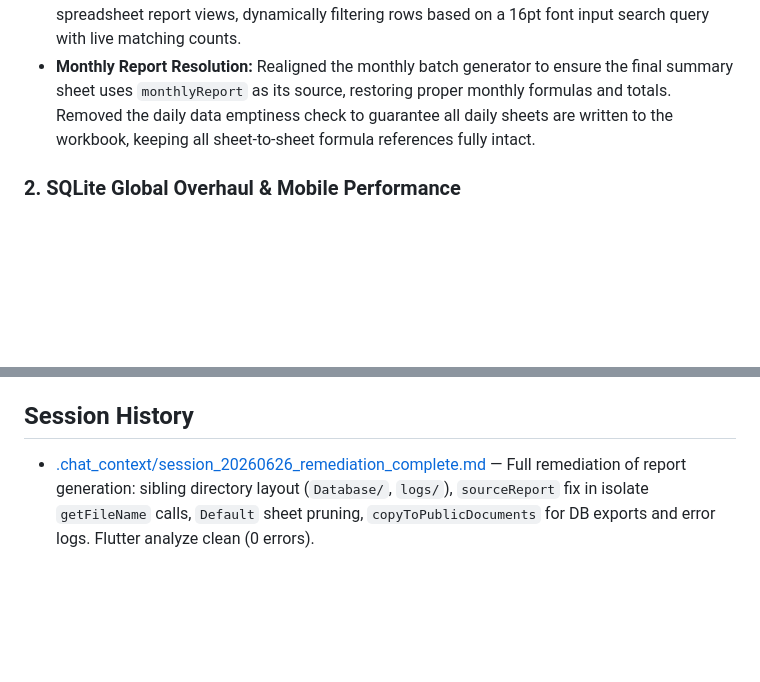
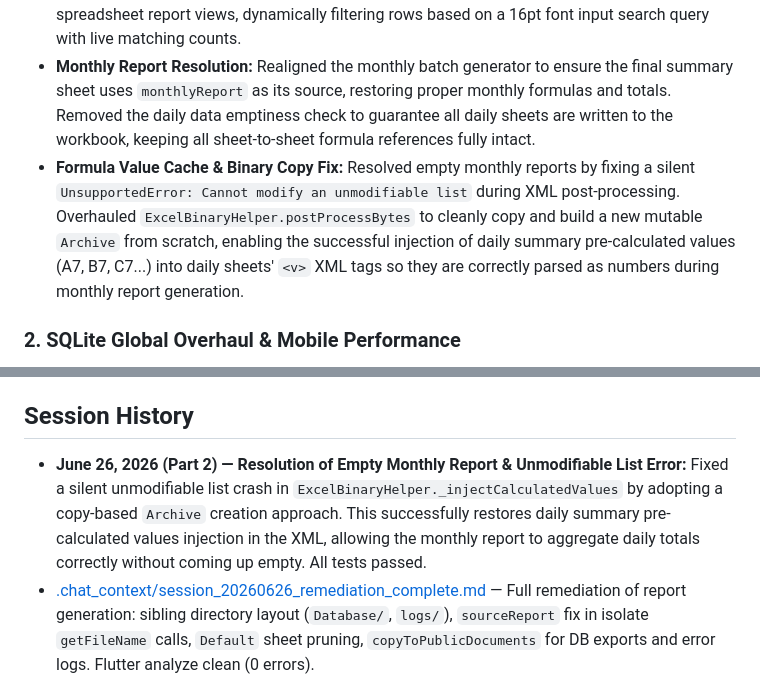
Before and after one commit to vinayak-10/anydb_flutter, a Markdown page: GEMINI.md, 2 parts joined by grey strips. Drawn GitHub-style; blank space fills up the shorter version.

Commit message:
Updated context

```diff
--- a/GEMINI.md
+++ b/GEMINI.md
@@ -9,6 +9,7 @@
 - **Workflow:** Automated the "Done" button sequence on the Home screen to switch to the Reports tab and pre-load the Daily report for immediate verification.
 - **Report Search Bar:** Added a beautiful report search bar to both the in-tab viewer and dedicated spreadsheet report views, dynamically filtering rows based on a 16pt font input search query with live matching counts.
 - **Monthly Report Resolution:** Realigned the monthly batch generator to ensure the final summary sheet uses `monthlyReport` as its source, restoring proper monthly formulas and totals. Removed the daily data emptiness check to guarantee all daily sheets are written to the workbook, keeping all sheet-to-sheet formula references fully intact.
+- **Formula Value Cache & Binary Copy Fix:** Resolved empty monthly reports by fixing a silent `UnsupportedError: Cannot modify an unmodifiable list` during XML post-processing. Overhauled `ExcelBinaryHelper.postProcessBytes` to cleanly copy and build a new mutable `Archive` from scratch, enabling the successful injection of daily summary pre-calculated values (A7, B7, C7...) into daily sheets' `<v>` XML tags so they are correctly parsed as numbers during monthly report generation.
 
 ### 2. SQLite Global Overhaul & Mobile Performance
 - **Cross-Platform SQLite Integration:** Ported `SqliteHelper` globally to mobile via `sqlite3_flutter_libs` to utilize B-tree key-value JSON string storage with transactional writes, speeding up batch-imports to **under 300ms** and startup loading to **under 50ms**.
@@ -205,6 +206,7 @@
 - **Analysis:** Clean `flutter analyze` with 0 compilation errors.
 
 ## Session History
+- **June 26, 2026 (Part 2) — Resolution of Empty Monthly Report & Unmodifiable List Error:** Fixed a silent unmodifiable list crash in `ExcelBinaryHelper._injectCalculatedValues` by adopting a copy-based `Archive` creation approach. This successfully restores daily summary pre-calculated values injection in the XML, allowing the monthly report to aggregate daily totals correctly without coming up empty. All tests passed.
 - [.chat_context/session_20260626_remediation_complete.md](.chat_context/session_20260626_remediation_complete.md) — Full remediation of report generation: sibling directory layout (`Database/`, `logs/`), `sourceReport` fix in isolate `getFileName` calls, `Default` sheet pruning, `copyToPublicDocuments` for DB exports and error logs. Flutter analyze clean (0 errors).
 - [.chat_context/session_20260625_1.md](.chat_context/session_20260625_1.md) — Resolution of Monthly Report blank sheets and formula errors, validation of date picker behavior, and analysis of Android backup directory hierarchy.
 - [.chat_context/session_20260623_1.md](.chat_context/session_20260623_1.md) — Fix for Empty Monthly Report extraction logic.
```
